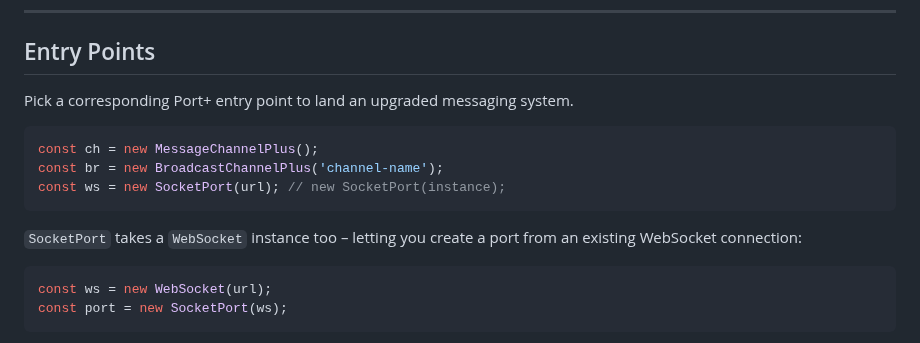
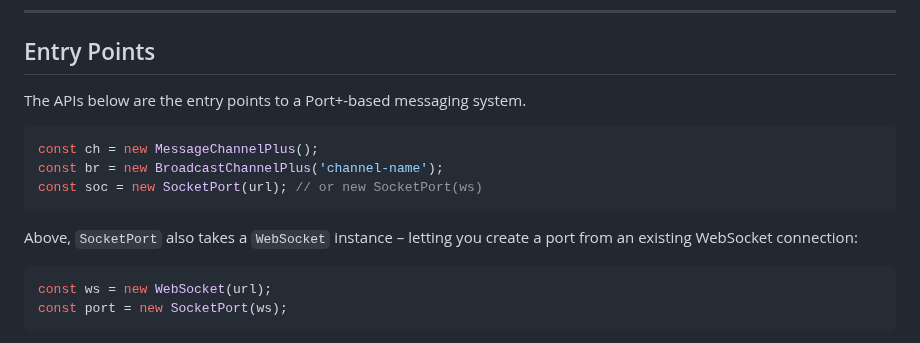
Before and after one commit to webqit/port-plus, a Markdown page: README.md, the part around the change. GitHub-like rendering.

Commit message:
docs: README refinement

````diff
--- a/README.md
+++ b/README.md
@@ -156,15 +156,15 @@ Meaning: Port+ interfaces emit `MessageEventPlus`, which recursively exposes `e.
 
 ## Entry Points
 
-Pick a corresponding Port+ entry point to land an upgraded messaging system.
+The APIs below are the entry points to a Port+-based messaging system.
 
 ```js
 const ch = new MessageChannelPlus();
 const br = new BroadcastChannelPlus('channel-name');
-const ws = new SocketPort(url); // new SocketPort(instance);
+const soc = new SocketPort(url); // or new SocketPort(ws)
 ```
 
-`SocketPort` takes a `WebSocket` instance too – letting you create a port from an existing WebSocket connection:
+Above, `SocketPort` also takes a `WebSocket` instance – letting you create a port from an existing WebSocket connection:
 
 ```js
 const ws = new WebSocket(url);
````
